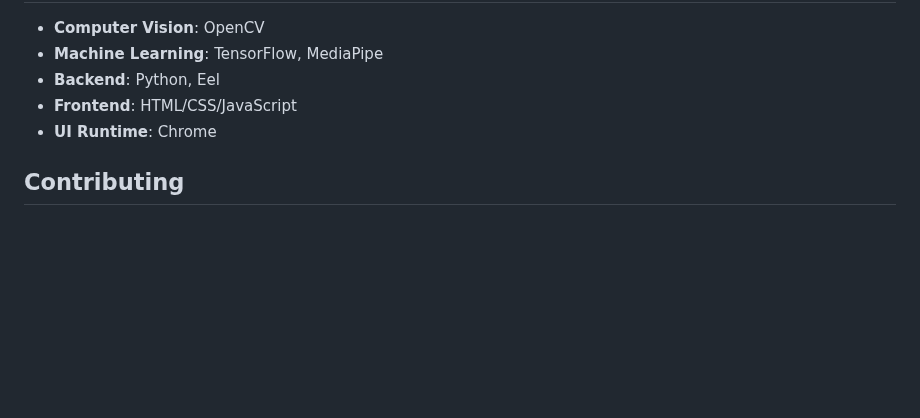
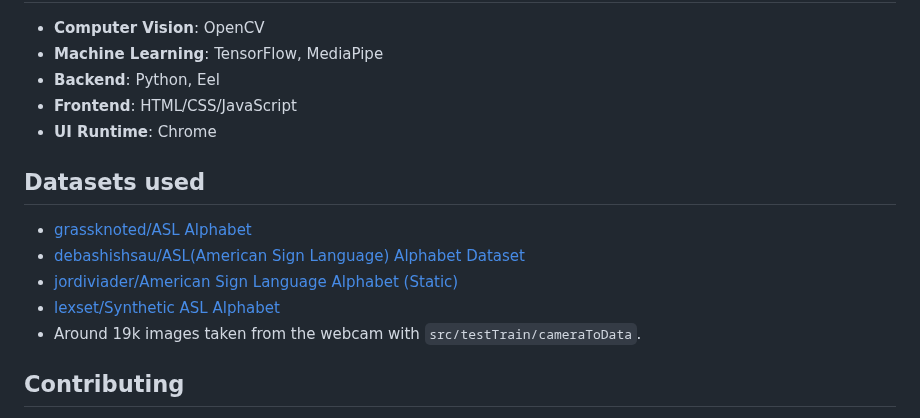
Before and after one commit to DavilaGustavo/aslDetector, a Markdown page: README.md, the part around one of its changes. GitHub-like rendering; blank space fills up the shorter version.

Commit message:
Added mention to datasets

```diff
--- a/README.md
+++ b/README.md
@@ -65,6 +65,13 @@ It includes complete source code for the model creation pipeline. You'll find sc
 - **Frontend**: HTML/CSS/JavaScript
 - **UI Runtime**: Chrome
 
+## Datasets used
+- [grassknoted/ASL Alphabet](https://www.kaggle.com/datasets/grassknoted/asl-alphabet)
+- [debashishsau/ASL(American Sign Language) Alphabet Dataset](https://www.kaggle.com/datasets/debashishsau/aslamerican-sign-language-aplhabet-dataset/)
+- [jordiviader/American Sign Language Alphabet (Static)](https://www.kaggle.com/datasets/jordiviader/american-sign-language-alphabet-static)
+- [lexset/Synthetic ASL Alphabet](https://www.kaggle.com/datasets/lexset/synthetic-asl-alphabet)
+- Around 19k images taken from the webcam with `src/testTrain/cameraToData`.
+
 ## Contributing
 Contributions are welcome! Feel free to submit pull requests with improvements, bug fixes, or new features. For discussions and suggestions, please open an issue.
 
```
Also changed, not shown: other parts of README.md (+1 -1 lines).
